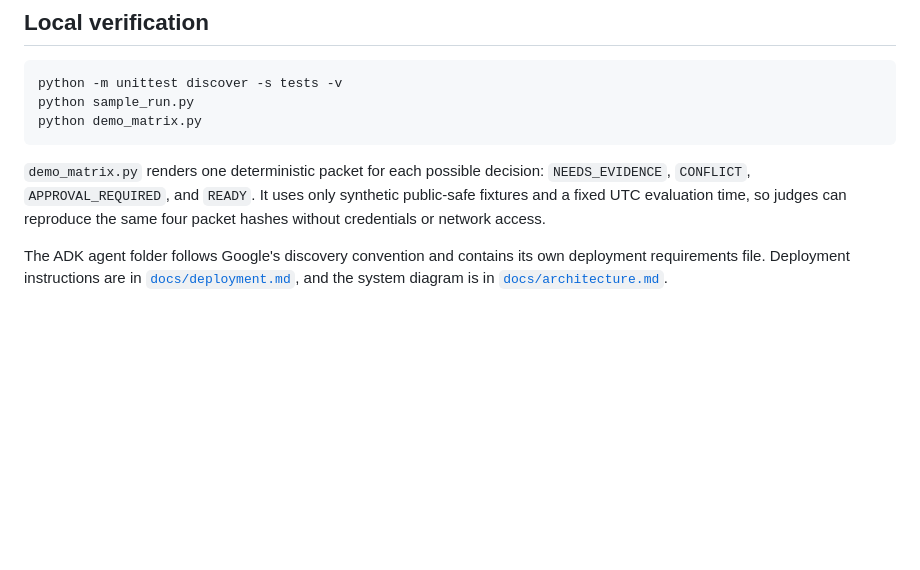
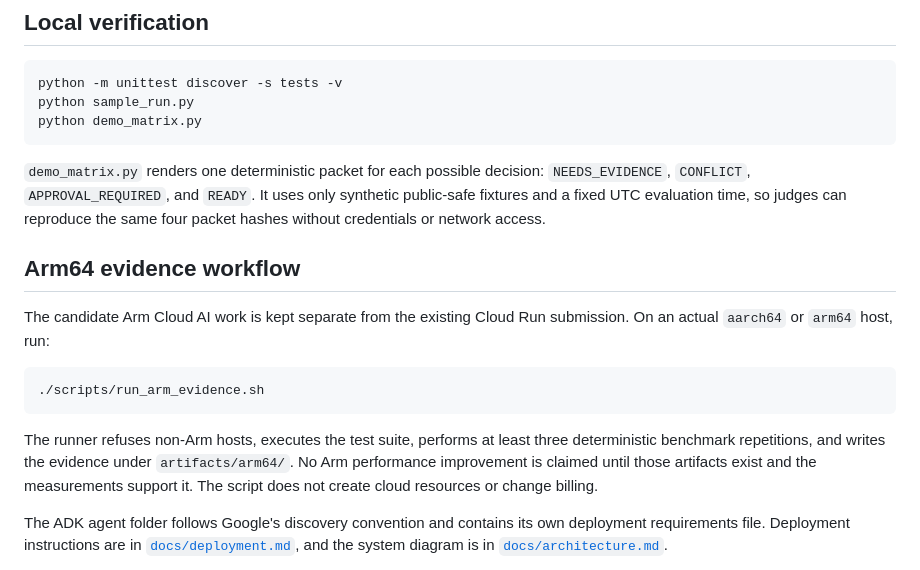
Before and after one commit to ceodaradigu/proofline-agent, a Markdown page: README.md, the part around the change. GitHub-like rendering; blank space fills up the shorter version.

Commit message:
docs: document guarded Arm evidence workflow

````diff
--- a/README.md
+++ b/README.md
@@ -44,6 +44,21 @@ python demo_matrix.py
 `NEEDS_EVIDENCE`, `CONFLICT`, `APPROVAL_REQUIRED`, and `READY`. It uses only
 synthetic public-safe fixtures and a fixed UTC evaluation time, so judges can
 reproduce the same four packet hashes without credentials or network access.
+
+## Arm64 evidence workflow
+
+The candidate Arm Cloud AI work is kept separate from the existing Cloud Run
+submission. On an actual `aarch64` or `arm64` host, run:
+
+```bash
+./scripts/run_arm_evidence.sh
+```
+
+The runner refuses non-Arm hosts, executes the test suite, performs at least
+three deterministic benchmark repetitions, and writes the evidence under
+`artifacts/arm64/`. No Arm performance improvement is claimed until those
+artifacts exist and the measurements support it. The script does not create
+cloud resources or change billing.
 
 The ADK agent folder follows Google's discovery convention and contains its own
 deployment requirements file. Deployment instructions are in
````
